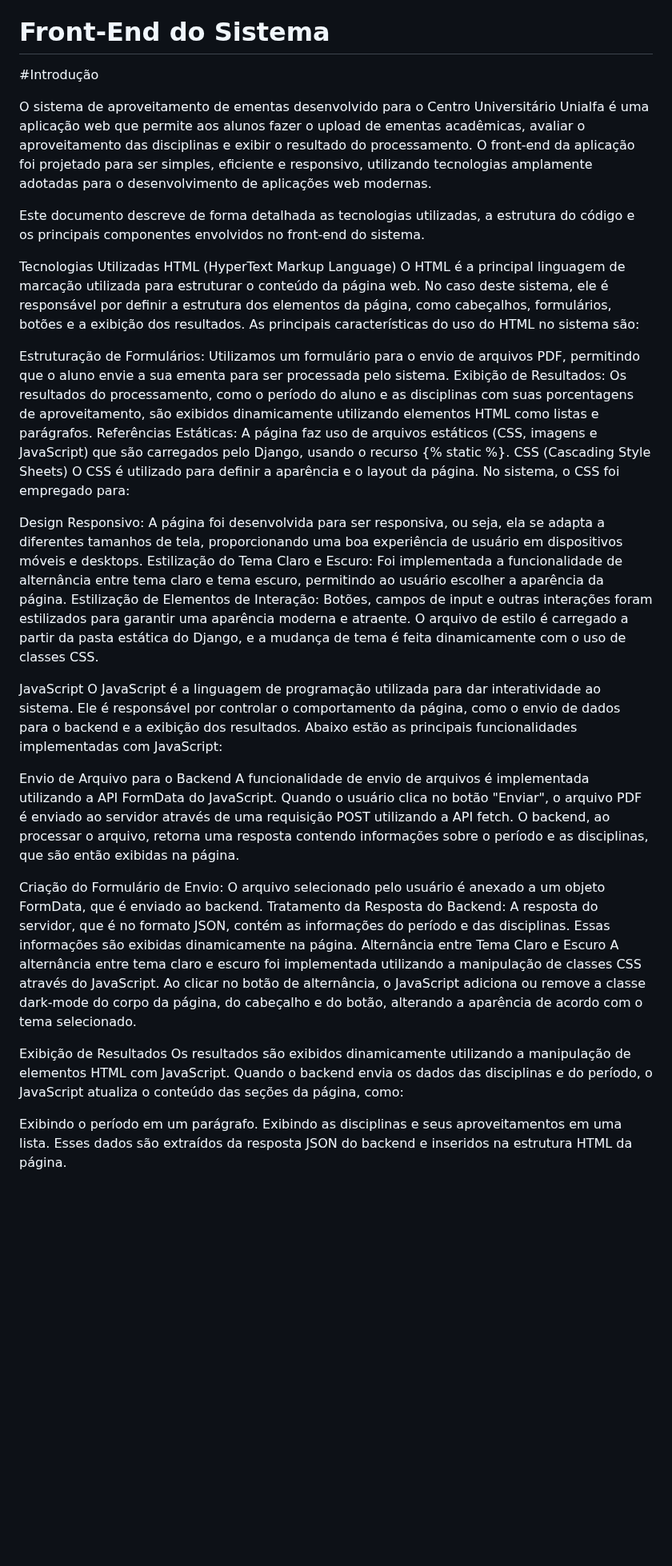
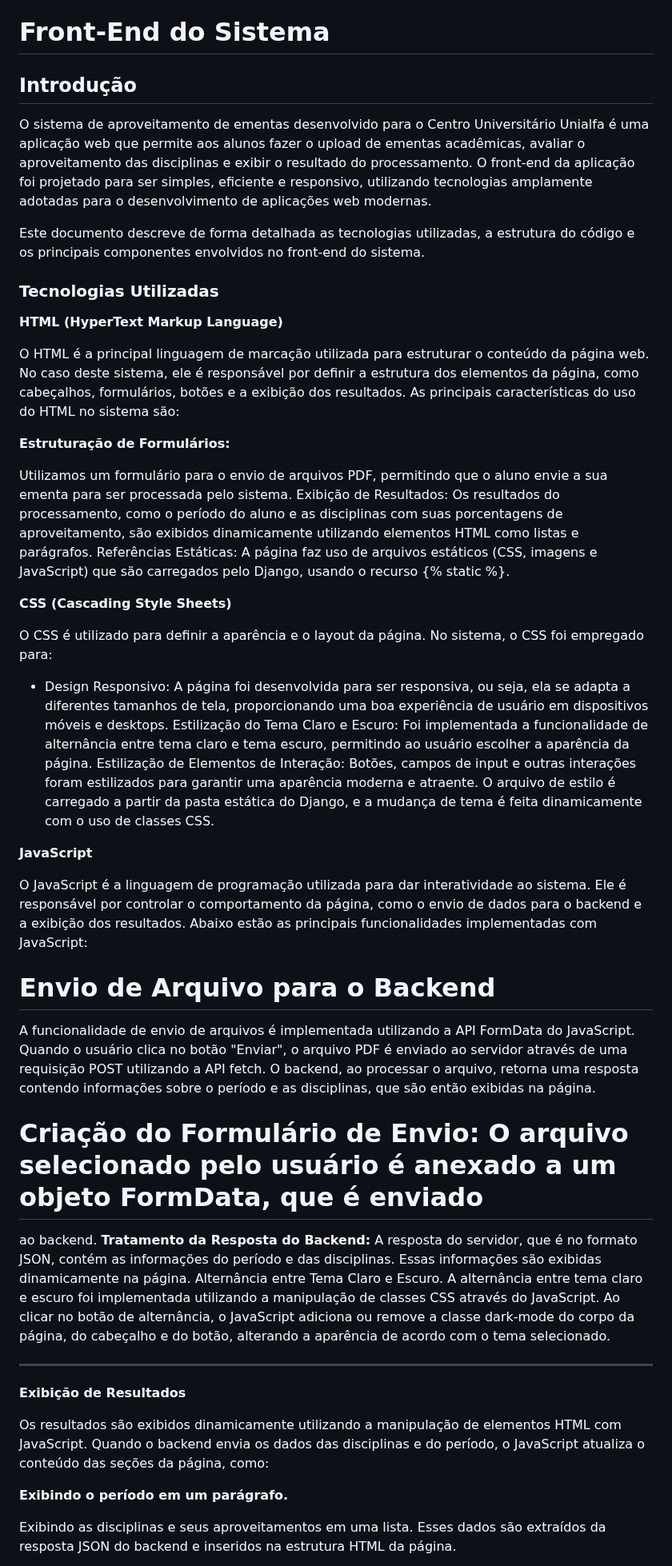
Before and after one commit to IrobertoI/ProjetoEmenta, a Markdown page: README.md, the part around one of its changes. Shown at 80% size. Drawn GitHub-style; blank space fills up the shorter version.

```diff
--- a/README.md
+++ b/README.md
@@ -131,42 +131,79 @@ Este banco de dados foi projetado com foco em flexibilidade e integridade refere
 
 # Front-End do Sistema
 
-#Introdução
+## Introdução
 
-O sistema de aproveitamento de ementas desenvolvido para o Centro Universitário Unialfa é uma aplicação web que permite aos alunos fazer o upload de ementas acadêmicas, avaliar o aproveitamento das disciplinas e exibir o resultado do processamento. O front-end da aplicação foi projetado para ser simples, eficiente e responsivo, utilizando tecnologias amplamente adotadas para o desenvolvimento de aplicações web modernas.
+O sistema de aproveitamento de ementas desenvolvido para o Centro Universitário Unialfa
+é uma aplicação web que permite aos alunos fazer o upload de ementas acadêmicas, avaliar
+o aproveitamento das disciplinas e exibir o resultado do processamento. O front-end da
+aplicação foi projetado para ser simples, eficiente e responsivo, utilizando tecnologias
+amplamente adotadas para o desenvolvimento de aplicações web modernas.
 
-Este documento descreve de forma detalhada as tecnologias utilizadas, a estrutura do código e os principais componentes envolvidos no front-end do sistema.
+Este documento descreve de forma detalhada as tecnologias utilizadas, a estrutura do código
+e os principais componentes envolvidos no front-end do sistema.
 
-Tecnologias Utilizadas
-HTML (HyperText Markup Language)
-O HTML é a principal linguagem de marcação utilizada para estruturar o conteúdo da página web. No caso deste sistema, ele é responsável por definir a estrutura dos elementos da página, como cabeçalhos, formulários, botões e a exibição dos resultados. As principais características do uso do HTML no sistema são:
+### Tecnologias Utilizadas
 
-Estruturação de Formulários: Utilizamos um formulário para o envio de arquivos PDF, permitindo que o aluno envie a sua ementa para ser processada pelo sistema.
-Exibição de Resultados: Os resultados do processamento, como o período do aluno e as disciplinas com suas porcentagens de aproveitamento, são exibidos dinamicamente utilizando elementos HTML como listas e parágrafos.
-Referências Estáticas: A página faz uso de arquivos estáticos (CSS, imagens e JavaScript) que são carregados pelo Django, usando o recurso {% static %}.
-CSS (Cascading Style Sheets)
+**HTML (HyperText Markup Language)**
+
+O HTML é a principal linguagem de marcação utilizada para estruturar o conteúdo da página web.
+No caso deste sistema, ele é responsável por definir a estrutura dos elementos da página,
+como cabeçalhos, formulários, botões e a exibição dos resultados. As principais características
+do uso do HTML no sistema são:
+
+**Estruturação de Formulários:**
+
+Utilizamos um formulário para o envio de arquivos PDF, permitindo
+que o aluno envie a sua ementa para ser processada pelo sistema.
+Exibição de Resultados: Os resultados do processamento, como o período do aluno e as disciplinas
+com suas porcentagens de aproveitamento, são exibidos dinamicamente utilizando elementos HTML como
+listas e parágrafos.
+Referências Estáticas: A página faz uso de arquivos estáticos (CSS, imagens e JavaScript) que são
+carregados pelo Django, usando o recurso {% static %}.
+
+**CSS (Cascading Style Sheets)**
+
 O CSS é utilizado para definir a aparência e o layout da página. No sistema, o CSS foi empregado para:
 
-Design Responsivo: A página foi desenvolvida para ser responsiva, ou seja, ela se adapta a diferentes tamanhos de tela, proporcionando uma boa experiência de usuário em dispositivos móveis e desktops.
-Estilização do Tema Claro e Escuro: Foi implementada a funcionalidade de alternância entre tema claro e tema escuro, permitindo ao usuário escolher a aparência da página.
-Estilização de Elementos de Interação: Botões, campos de input e outras interações foram estilizados para garantir uma aparência moderna e atraente.
-O arquivo de estilo é carregado a partir da pasta estática do Django, e a mudança de tema é feita dinamicamente com o uso de classes CSS.
+- Design Responsivo: A página foi desenvolvida para ser responsiva, ou seja, ela se adapta a diferentes
+tamanhos de tela, proporcionando uma boa experiência de usuário em dispositivos móveis e desktops.
+Estilização do Tema Claro e Escuro: Foi implementada a funcionalidade de alternância entre tema claro
+e tema escuro, permitindo ao usuário escolher a aparência da página.
+Estilização de Elementos de Interação: Botões, campos de input e outras interações foram estilizados
+para garantir uma aparência moderna e atraente.
+O arquivo de estilo é carregado a partir da pasta estática do Django, e a mudança de tema é feita
+dinamicamente com o uso de classes CSS.
 
-JavaScript
-O JavaScript é a linguagem de programação utilizada para dar interatividade ao sistema. Ele é responsável por controlar o comportamento da página, como o envio de dados para o backend e a exibição dos resultados. Abaixo estão as principais funcionalidades implementadas com JavaScript:
+ **JavaScript**
 
-Envio de Arquivo para o Backend
-A funcionalidade de envio de arquivos é implementada utilizando a API FormData do JavaScript. Quando o usuário clica no botão "Enviar", o arquivo PDF é enviado ao servidor através de uma requisição POST utilizando a API fetch. O backend, ao processar o arquivo, retorna uma resposta contendo informações sobre o período e as disciplinas, que são então exibidas na página.
+O JavaScript é a linguagem de programação utilizada para dar interatividade ao sistema. Ele é responsável
+por controlar o comportamento da página, como o envio de dados para o backend e a exibição dos resultados.
+Abaixo estão as principais funcionalidades implementadas com JavaScript:
 
-Criação do Formulário de Envio: O arquivo selecionado pelo usuário é anexado a um objeto FormData, que é enviado ao backend.
-Tratamento da Resposta do Backend: A resposta do servidor, que é no formato JSON, contém as informações do período e das disciplinas. Essas informações são exibidas dinamicamente na página.
-Alternância entre Tema Claro e Escuro
-A alternância entre tema claro e escuro foi implementada utilizando a manipulação de classes CSS através do JavaScript. Ao clicar no botão de alternância, o JavaScript adiciona ou remove a classe dark-mode do corpo da página, do cabeçalho e do botão, alterando a aparência de acordo com o tema selecionado.
+# Envio de Arquivo para o Backend
+A funcionalidade de envio de arquivos é implementada utilizando a API FormData do JavaScript. Quando o
+usuário clica no botão "Enviar", o arquivo PDF é enviado ao servidor através de uma requisição POST utilizando
+a API fetch. O backend, ao processar o arquivo, retorna uma resposta contendo informações sobre o período e as
+disciplinas, que são então exibidas na página.
 
-Exibição de Resultados
-Os resultados são exibidos dinamicamente utilizando a manipulação de elementos HTML com JavaScript. Quando o backend envia os dados das disciplinas e do período, o JavaScript atualiza o conteúdo das seções da página, como:
+# Criação do Formulário de Envio: O arquivo selecionado pelo usuário é anexado a um objeto FormData, que é enviado
+ao backend.
+**Tratamento da Resposta do Backend:** A resposta do servidor, que é no formato JSON, contém as informações do período
+e das disciplinas. Essas informações são exibidas dinamicamente na página.
+Alternância entre Tema Claro e Escuro.
+A alternância entre tema claro e escuro foi implementada utilizando a manipulação de classes CSS através do
+JavaScript. Ao clicar no botão de alternância, o JavaScript adiciona ou remove a classe dark-mode do corpo da
+página, do cabeçalho e do botão, alterando a aparência de acordo com o tema selecionado.
 
-Exibindo o período em um parágrafo.
+---
+
+**Exibição de Resultados**
+
+Os resultados são exibidos dinamicamente utilizando a manipulação de elementos HTML com JavaScript. Quando o
+backend envia os dados das disciplinas e do período, o JavaScript atualiza o conteúdo das seções da página, como:
+
+**Exibindo o período em um parágrafo.**
+
 Exibindo as disciplinas e seus aproveitamentos em uma lista.
 Esses dados são extraídos da resposta JSON do backend e inseridos na estrutura HTML da página.
 
```
Also changed, not shown: other parts of README.md (+34 -14 lines).
